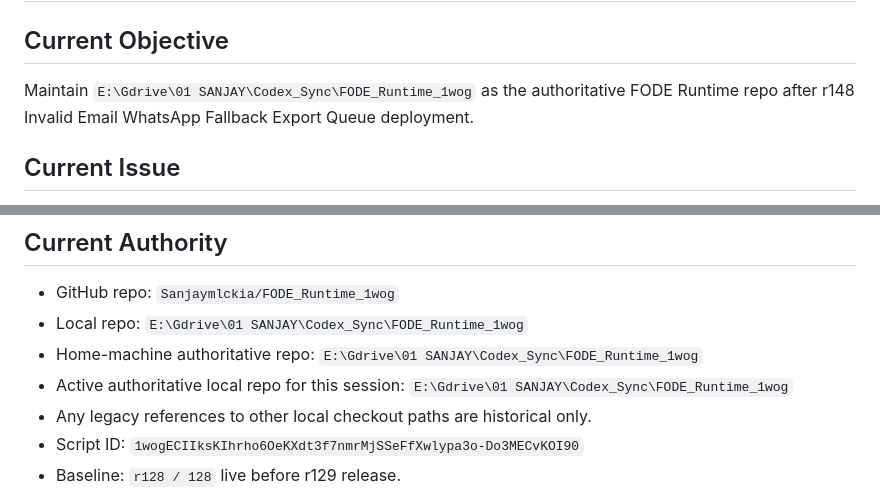
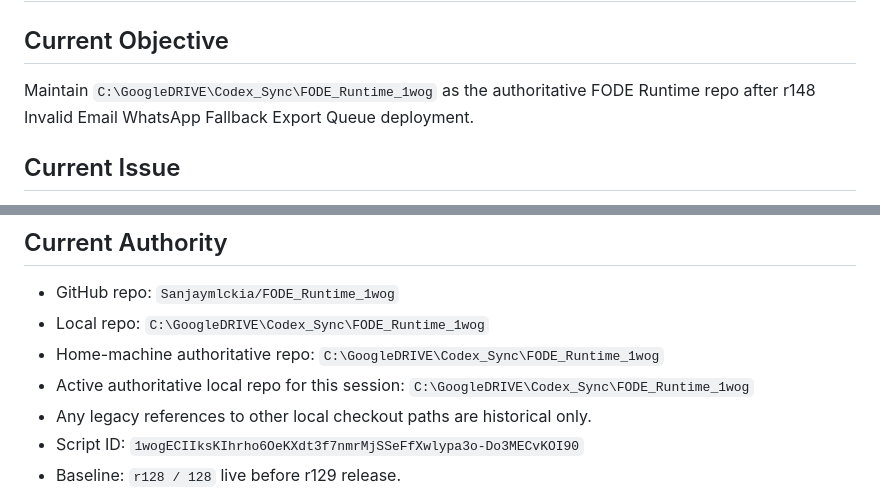
Before and after one commit to Sanjaymlckia/FODE_Runtime_1wog, a Markdown page: CURRENT_TASK.md, 2 parts joined by grey strips. Drawn GitHub-style.

Commit message:
docs: update active FODE runtime path authority

```diff
--- a/CURRENT_TASK.md
+++ b/CURRENT_TASK.md
@@ -2,7 +2,7 @@
 
 ## Current Objective
 
- Maintain `E:\Gdrive\01 SANJAY\Codex_Sync\FODE_Runtime_1wog` as the authoritative FODE Runtime repo after r148 Invalid Email WhatsApp Fallback Export Queue deployment.
+ Maintain `C:\GoogleDRIVE\Codex_Sync\FODE_Runtime_1wog` as the authoritative FODE Runtime repo after r148 Invalid Email WhatsApp Fallback Export Queue deployment.
 
 ## Current Issue
 
@@ -195,9 +195,9 @@
 ## Current Authority
 
 - GitHub repo: `Sanjaymlckia/FODE_Runtime_1wog`
-- Local repo: `E:\Gdrive\01 SANJAY\Codex_Sync\FODE_Runtime_1wog`
-- Home-machine authoritative repo: `E:\Gdrive\01 SANJAY\Codex_Sync\FODE_Runtime_1wog`
-- Active authoritative local repo for this session: `E:\Gdrive\01 SANJAY\Codex_Sync\FODE_Runtime_1wog`
+- Local repo: `C:\GoogleDRIVE\Codex_Sync\FODE_Runtime_1wog`
+- Home-machine authoritative repo: `C:\GoogleDRIVE\Codex_Sync\FODE_Runtime_1wog`
+- Active authoritative local repo for this session: `C:\GoogleDRIVE\Codex_Sync\FODE_Runtime_1wog`
 - Any legacy references to other local checkout paths are historical only.
 - Script ID: `1wogECIIksKIhrho6OeKXdt3f7nmrMjSSeFfXwlypa3o-Do3MECvKOI90`
 - Baseline: `r128 / 128` live before r129 release.
```
